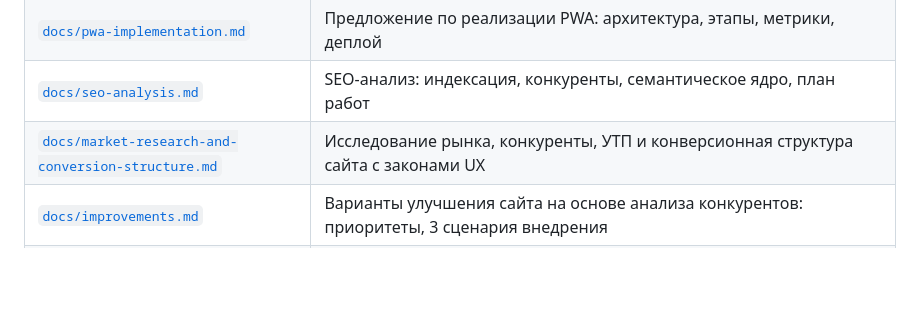
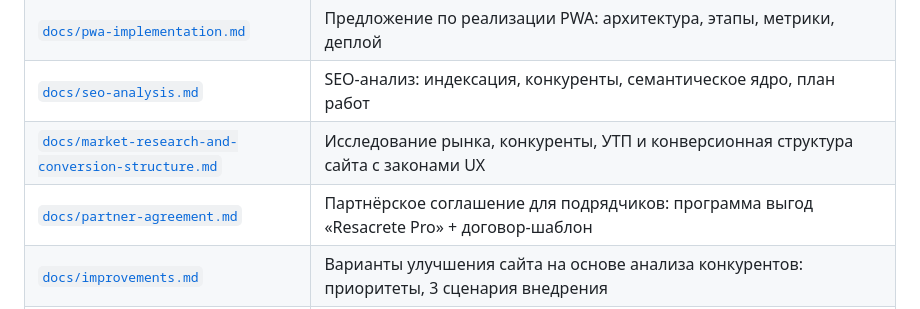
Before and after one commit to uae507891973-design/betonicum.ru, a Markdown page: README.md, the part around the change. Rendered like a GitHub page; blank space fills up the shorter version.

```diff
--- a/README.md
+++ b/README.md
@@ -11,6 +11,7 @@
 | [`docs/pwa-implementation.md`](docs/pwa-implementation.md) | Предложение по реализации PWA: архитектура, этапы, метрики, деплой |
 | [`docs/seo-analysis.md`](docs/seo-analysis.md) | SEO-анализ: индексация, конкуренты, семантическое ядро, план работ |
 | [`docs/market-research-and-conversion-structure.md`](docs/market-research-and-conversion-structure.md) | Исследование рынка, конкуренты, УТП и конверсионная структура сайта с законами UX |
+| [`docs/partner-agreement.md`](docs/partner-agreement.md) | Партнёрское соглашение для подрядчиков: программа выгод «Resacrete Pro» + договор-шаблон |
 | [`docs/improvements.md`](docs/improvements.md) | Варианты улучшения сайта на основе анализа конкурентов: приоритеты, 3 сценария внедрения |
 | [`docs/roadmap.md`](docs/roadmap.md) | Единая дорожная карта: 5 фаз, зависимости, вехи, метрики, временная шкала |
 | [`docs/cjm.md`](docs/cjm.md) | Customer Journey Map по 3 персонам: этапы, эмоции, боли и решения по фазам |
```
Also changed, not shown: docs/partner-agreement.md (added, +246 -0 lines).
